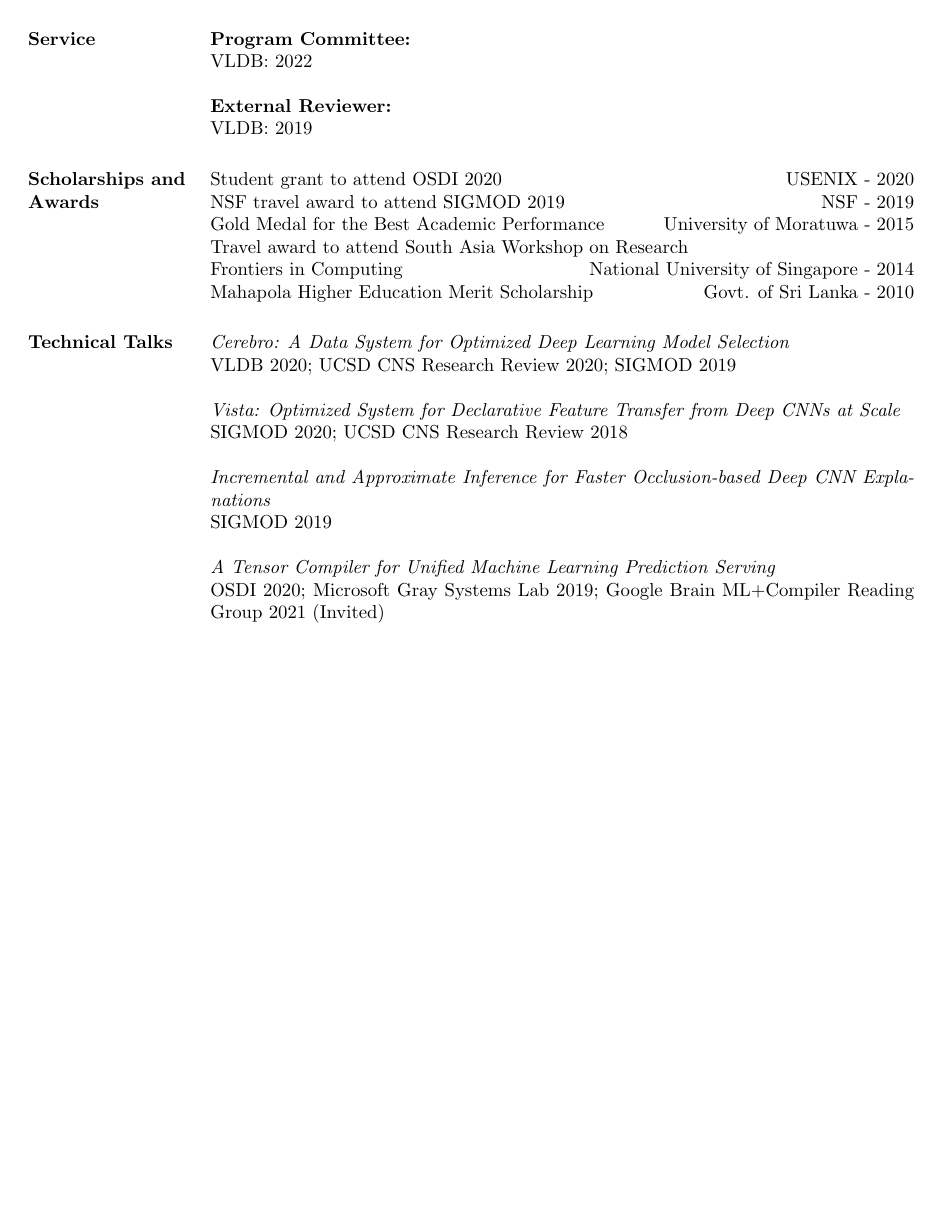
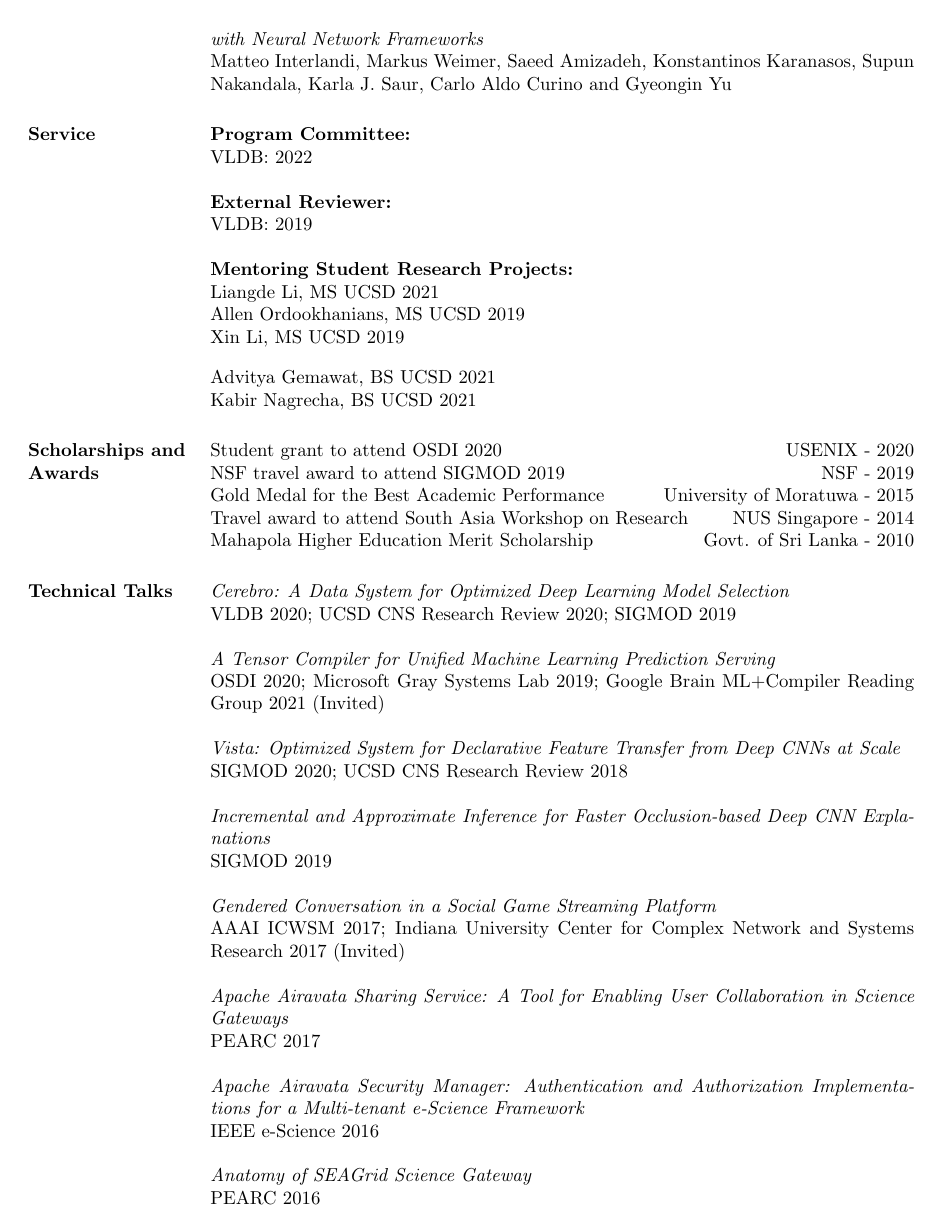
Before and after one commit to scnakandala/scnakandala.github.io, a LaTeX CV (supun_cv.tex): page 4 of 4. Compiled offline with pdfLaTeX.

Commit message:
updating the CV

```diff
--- a/supun_cv.tex
+++ b/supun_cv.tex
@@ -209,26 +213,42 @@ VLDB: 2022
 \textbf{External Reviewer:}\\
 VLDB: 2019
 
+\textbf{Mentoring Student Research Projects:}\\
+Liangde Li, MS UCSD 2021\\
+Allen Ordookhanians, MS UCSD 2019\\
+Xin Li, MS UCSD 2019\\
+
+\vspace{-5mm}
+Advitya Gemawat, BS UCSD 2021\\
+Kabir Nagrecha, BS UCSD 2021
+
 
 % \vspace{4mm}
 \section{Scholarships and Awards}
 Student grant to attend OSDI 2020 \hfill USENIX - 2020\\
 NSF travel award to attend SIGMOD 2019 \hfill NSF - 2019\\
 Gold Medal for the Best Academic Performance \hfill University of Moratuwa - 2015\\
-Travel award to attend South Asia Workshop on Research\\ Frontiers in Computing~\hfill National University of Singapore - 2014\\
+Travel award to attend South Asia Workshop on Research \hfill NUS Singapore - 2014\\
 Mahapola Higher Education Merit Scholarship \hfill Govt. of Sri Lanka - 2010
 
 
 \section{Technical Talks}
 \textit{Cerebro: A Data System for Optimized Deep Learning Model Selection}\\ VLDB 2020; UCSD CNS Research Review 2020; SIGMOD 2019\\\\
 % \\
+\textit{A Tensor Compiler for Unified Machine Learning Prediction Serving}\\ OSDI 2020; Microsoft Gray Systems Lab 2019; Google Brain ML+Compiler Reading Group 2021 (Invited)\\\\
+% \\
 \textit{Vista: Optimized System for Declarative Feature Transfer from Deep CNNs at Scale}\\ SIGMOD 2020; UCSD CNS Research Review 2018\\\\
 % \\
 \textit{Incremental and Approximate Inference for Faster Occlusion-based Deep CNN Explanations}\\ SIGMOD 2019\\\\
 % \\
-\textit{A Tensor Compiler for Unified Machine Learning Prediction Serving}\\ OSDI 2020; Microsoft Gray Systems Lab 2019; Google Brain ML+Compiler Reading Group 2021 (Invited)\\
+\textit{Gendered Conversation in a Social Game Streaming Platform}\\ AAAI ICWSM 2017; Indiana University Center for Complex Network and Systems Research 2017 (Invited) \\\\
 % \\
-
+\textit{Apache Airavata Sharing Service: A Tool for Enabling User Collaboration in Science Gateways}\\ PEARC 2017 \\\\
+% \\
+\textit{Apache Airavata Security Manager: Authentication and Authorization Implementations for a Multi-tenant e-Science Framework}\\ IEEE e-Science 2016 \\\\
+% \\
+\textit{Anatomy of SEAGrid Science Gateway}\\ PEARC 2016 \\\\
+% \\
 %-------------------------------------------------------------------------------
 % \section{References}
 % Arun Kumar \\
```
Also changed, not shown: supun_cv.tex (20 more changed lines).
